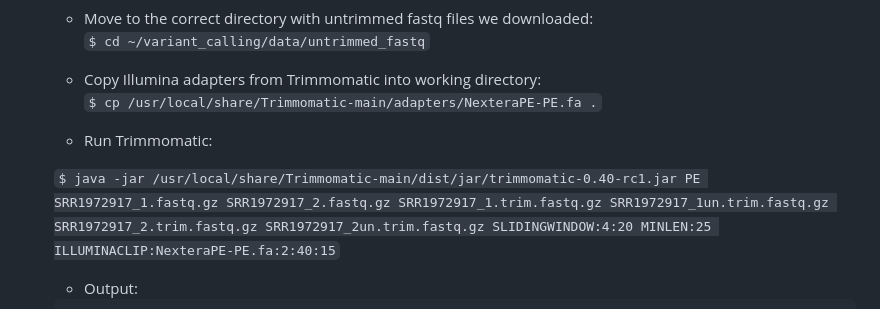
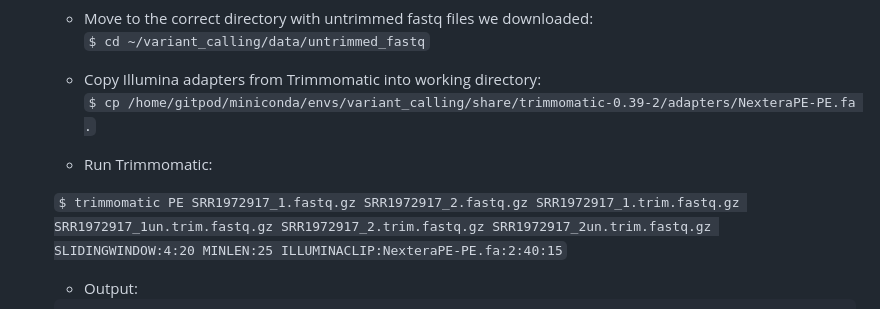
Before and after one commit to taylorpaisie/VEME_2024_NGS_Variant_Calling, a Markdown page: README.md, the part around the change. Rendered like a GitHub page.

Commit message:
fixed trimmomatic paths

```diff
--- a/README.md
+++ b/README.md
@@ -194,11 +194,11 @@ $ trimmomatic`
     `$ cd ~/variant_calling/data/untrimmed_fastq`
 
     * Copy Illumina adapters from Trimmomatic into working directory:
-    `$ cp /usr/local/share/Trimmomatic-main/adapters/NexteraPE-PE.fa .`
+    `$ cp /home/gitpod/miniconda/envs/variant_calling/share/trimmomatic-0.39-2/adapters/NexteraPE-PE.fa .`
 
     * Run Trimmomatic:
 
-    `$ java -jar /usr/local/share/Trimmomatic-main/dist/jar/trimmomatic-0.40-rc1.jar PE SRR1972917_1.fastq.gz SRR1972917_2.fastq.gz SRR1972917_1.trim.fastq.gz SRR1972917_1un.trim.fastq.gz SRR1972917_2.trim.fastq.gz SRR1972917_2un.trim.fastq.gz SLIDINGWINDOW:4:20 MINLEN:25 ILLUMINACLIP:NexteraPE-PE.fa:2:40:15`
+    `$ trimmomatic PE SRR1972917_1.fastq.gz SRR1972917_2.fastq.gz SRR1972917_1.trim.fastq.gz SRR1972917_1un.trim.fastq.gz SRR1972917_2.trim.fastq.gz SRR1972917_2un.trim.fastq.gz SLIDINGWINDOW:4:20 MINLEN:25 ILLUMINACLIP:NexteraPE-PE.fa:2:40:15`
 
     * Output:
 
```
